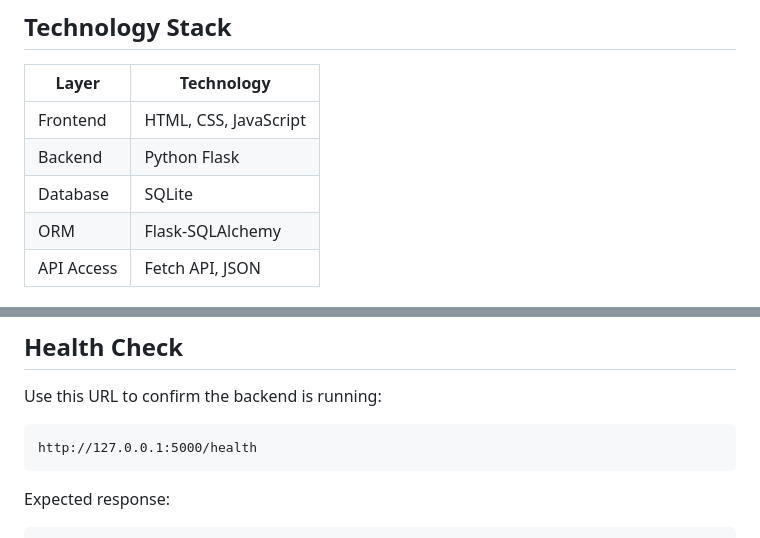
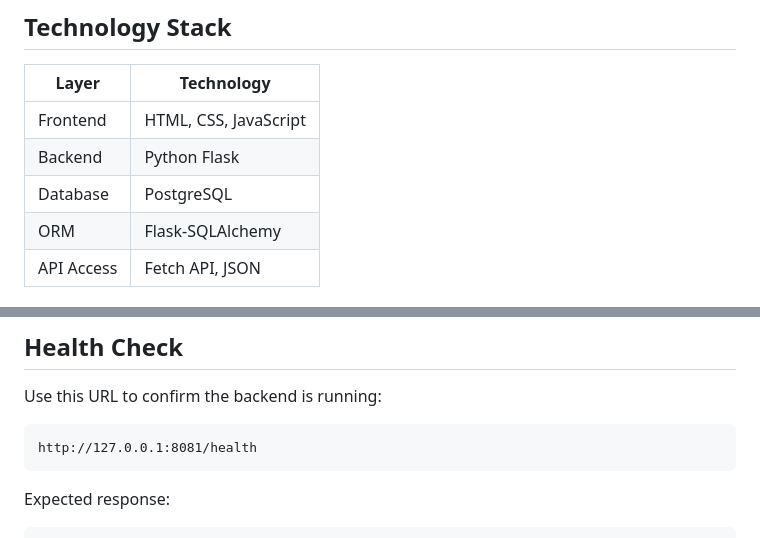
Before and after one commit to niat-web/004_Student_Instrument_Loan_And_Equipment_Management, a Markdown page: README.md, 2 parts joined by grey strips. GitHub-like rendering.

````diff
--- a/README.md
+++ b/README.md
@@ -22,7 +22,7 @@ Leveluxe Modern Music Academy lends instruments and audio equipment to students.
 | ---------- | --------------------- |
 | Frontend   | HTML, CSS, JavaScript |
 | Backend    | Python Flask          |
-| Database   | SQLite                |
+| Database   | PostgreSQL            |
 | ORM        | Flask-SQLAlchemy      |
 | API Access | Fetch API, JSON       |
 
@@ -70,7 +70,7 @@ The backend also serves the frontend, so no separate frontend server is required
 Use this URL to confirm the backend is running:
 
 ```text
-http://127.0.0.1:5000/health
+http://127.0.0.1:8081/health
 ```
 
 Expected response:
````
